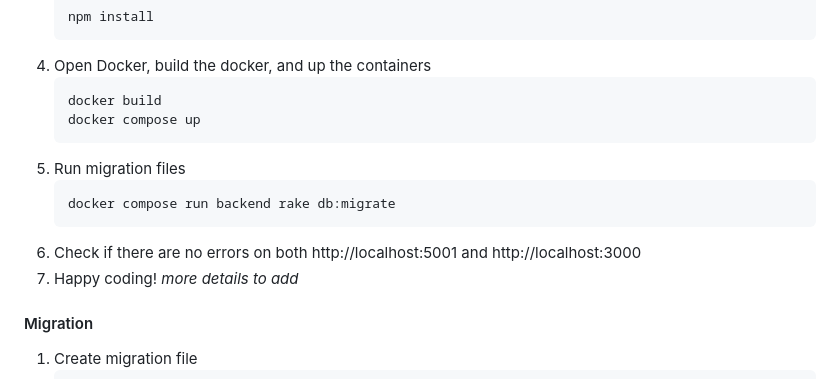
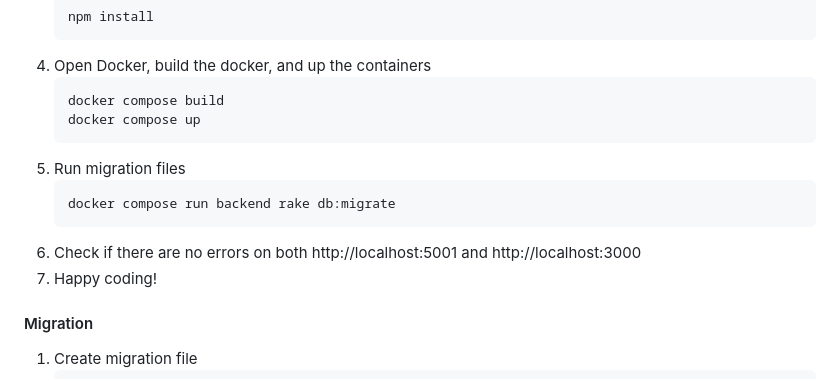
Before and after one commit to Sence1-inc/sp-scholaris-master, a Markdown page: README.md, the part around the change. GitHub-like rendering.

Commit message:
Delete unnecessary lines

````diff
--- a/README.md
+++ b/README.md
@@ -85,7 +85,7 @@ _make sure that your github global details are set to avoid any roadblocks_
    ```
 4. Open Docker, build the docker, and up the containers
    ```
-   docker build
+   docker compose build
    docker compose up
    ```
 5. Run migration files
@@ -94,7 +94,6 @@ _make sure that your github global details are set to avoid any roadblocks_
    ```
 6. Check if there are no errors on both http://localhost:5001 and http://localhost:3000
 7. Happy coding!
-_more details to add_
 
 #### Migration
 1. Create migration file
````
